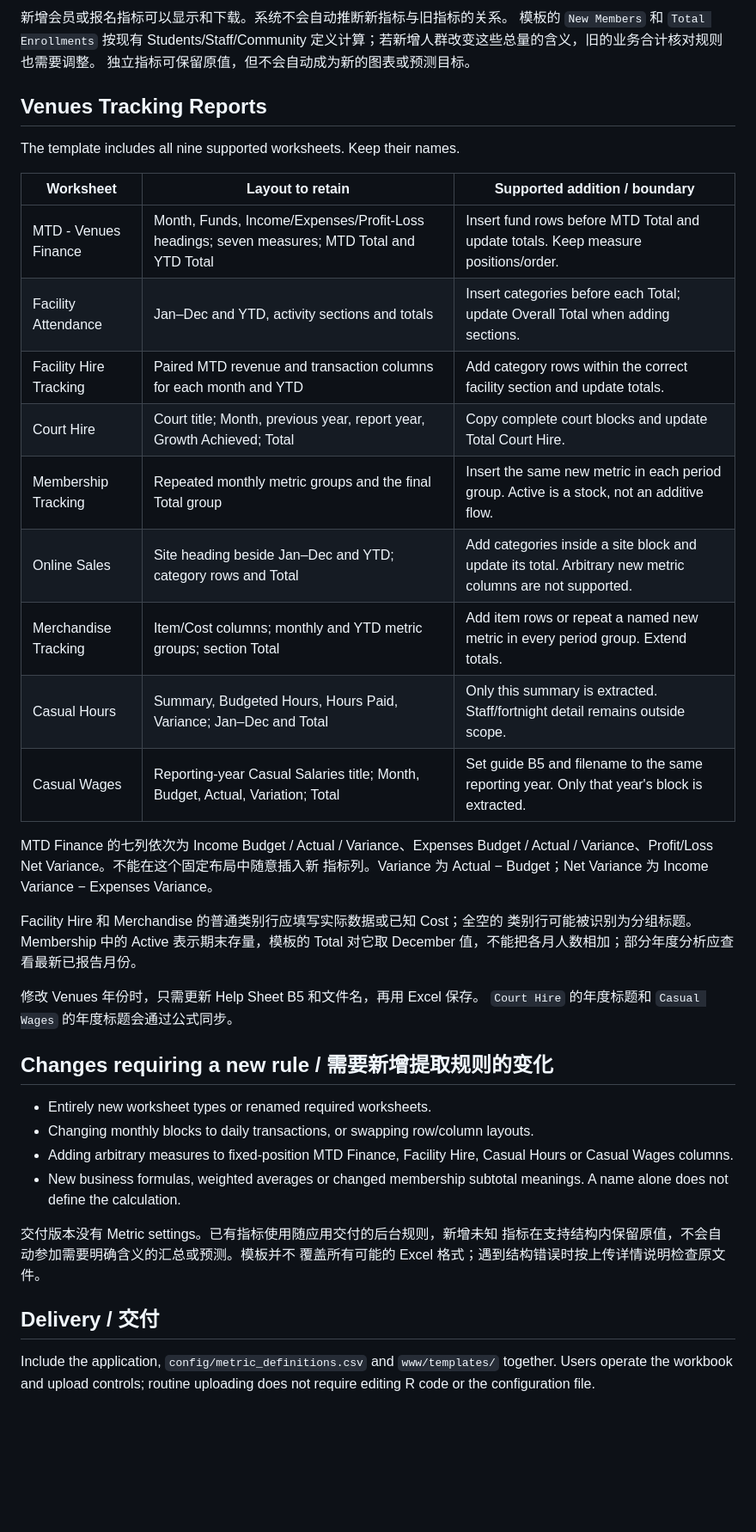
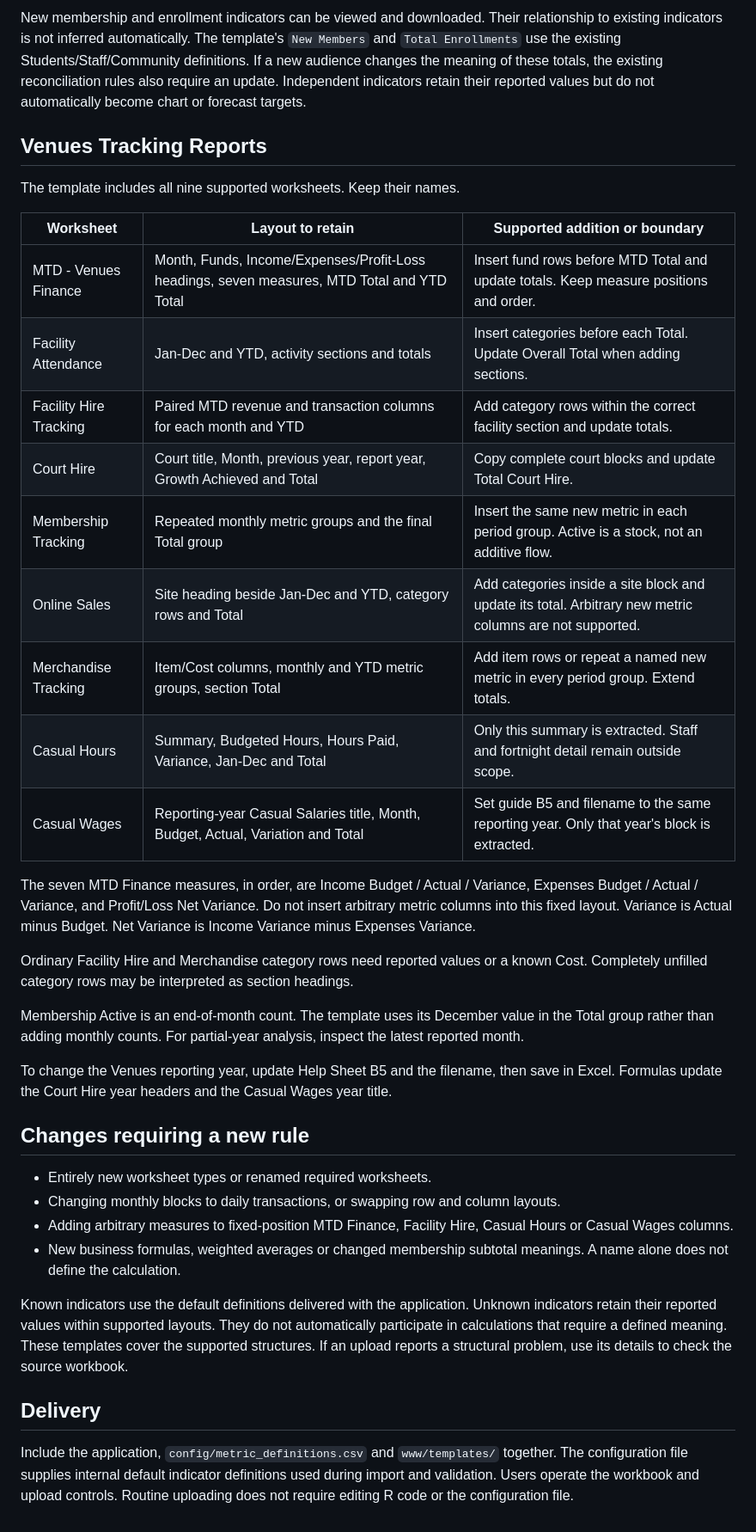
Before and after one commit to Vicky-FengZ/ETC5543-Monash-Sports, a Markdown page: docs/excel_templates.md, the part around one of its changes. Shown at 86% size. Drawn GitHub-style; blank space fills up the shorter version.

```diff
--- a/docs/excel_templates.md
+++ b/docs/excel_templates.md
@@ -71,52 +77,65 @@ included for reporting those measures.
 
-新增会员或报名指标可以显示和下载。系统不会自动推断新指标与旧指标的关系。
-模板的 `New Members` 和 `Total Enrollments` 按现有 Students/Staff/Community
-定义计算；若新增人群改变这些总量的含义，旧的业务合计核对规则也需要调整。
-独立指标可保留原值，但不会自动成为新的图表或预测目标。
+New membership and enrollment indicators can be viewed and downloaded. Their
+relationship to existing indicators is not inferred automatically. The
+template's `New Members` and `Total Enrollments` use the existing
+Students/Staff/Community definitions. If a new audience changes the meaning
+of these totals, the existing reconciliation rules also require an update.
+Independent indicators retain their reported values but do not automatically
+become chart or forecast targets.
 
 ## Venues Tracking Reports
 
 The template includes all nine supported worksheets. Keep their names.
 
-| Worksheet | Layout to retain | Supported addition / boundary |
+| Worksheet | Layout to retain | Supported addition or boundary |
 | --- | --- | --- |
-| MTD - Venues Finance | Month, Funds, Income/Expenses/Profit-Loss headings; seven measures; MTD Total and YTD Total | Insert fund rows before MTD Total and update totals. Keep measure positions/order. |
-| Facility Attendance | Jan–Dec and YTD, activity sections and totals | Insert categories before each Total; update Overall Total when adding sections. |
+| MTD - Venues Finance | Month, Funds, Income/Expenses/Profit-Loss headings, seven measures, MTD Total and YTD Total | Insert fund rows before MTD Total and update totals. Keep measure positions and order. |
+| Facility Attendance | Jan-Dec and YTD, activity sections and totals | Insert categories before each Total. Update Overall Total when adding sections. |
 | Facility Hire Tracking | Paired MTD revenue and transaction columns for each month and YTD | Add category rows within the correct facility section and update totals. |
-| Court Hire | Court title; Month, previous year, report year, Growth Achieved; Total | Copy complete court blocks and update Total Court Hire. |
+| Court Hire | Court title, Month, previous year, report year, Growth Achieved and Total | Copy complete court blocks and update Total Court Hire. |
 | Membership Tracking | Repeated monthly metric groups and the final Total group | Insert the same new metric in each period group. Active is a stock, not an additive flow. |
-| Online Sales | Site heading beside Jan–Dec and YTD; category rows and Total | Add categories inside a site block and update its total. Arbitrary new metric columns are not supported. |
-| Merchandise Tracking | Item/Cost columns; monthly and YTD metric groups; section Total | Add item rows or repeat a named new metric in every period group. Extend totals. |
-| Casual Hours | Summary, Budgeted Hours, Hours Paid, Variance; Jan–Dec and Total | Only this summary is extracted. Staff/fortnight detail remains outside scope. |
-| Casual Wages | Reporting-year Casual Salaries title; Month, Budget, Actual, Variation; Total | Set guide B5 and filename to the same reporting year. Only that year's block is extracted. |
+| Online Sales | Site heading beside Jan-Dec and YTD, category rows and Total | Add categories inside a site block and update its total. Arbitrary new metric columns are not supported. |
+| Merchandise Tracking | Item/Cost columns, monthly and YTD metric groups, section Total | Add item rows or repeat a named new metric in every period group. Extend totals. |
+| Casual Hours | Summary, Budgeted Hours, Hours Paid, Variance, Jan-Dec and Total | Only this summary is extracted. Staff and fortnight detail remain outside scope. |
+| Casual Wages | Reporting-year Casual Salaries title, Month, Budget, Actual, Variation and Total | Set guide B5 and filename to the same reporting year. Only that year's block is extracted. |
 
-MTD Finance 的七列依次为 Income Budget / Actual / Variance、Expenses Budget /
-Actual / Variance、Profit/Loss Net Variance。不能在这个固定布局中随意插入新
-指标列。Variance 为 Actual − Budget；Net Variance 为 Income Variance −
-Expenses Variance。
+The seven MTD Finance measures, in order, are Income Budget / Actual / Variance,
+Expenses Budget / Actual / Variance, and Profit/Loss Net Variance. Do not insert
+arbitrary metric columns into this fixed layout. Variance is Actual minus
+Budget. Net Variance is Income Variance minus Expenses Variance.
 
-Facility Hire 和 Merchandise 的普通类别行应填写实际数据或已知 Cost；全空的
-类别行可能被识别为分组标题。Membership 中的 Active 表示期末存量，模板的
-Total 对它取 December 值，不能把各月人数相加；部分年度分析应查看最新已报告月份。
+Ordinary Facility Hire and Merchandise category rows need reported values or
+a known Cost. Completely unfilled category rows may be interpreted as section
+headings.
 
-修改 Venues 年份时，只需更新 Help Sheet B5 和文件名，再用 Excel 保存。
-`Court Hire` 的年度标题和 `Casual Wages` 的年度标题会通过公式同步。
+Membership Active is an end-of-month count. The template uses its December
+value in the Total group rather than adding monthly counts. For partial-year
+analysis, inspect the latest reported month.
 
-## Changes requiring a new rule / 需要新增提取规则的变化
+To change the Venues reporting year, update Help Sheet B5 and the filename,
+then save in Excel. Formulas update the Court Hire year headers and the
+Casual Wages year title.
+
+## Changes requiring a new rule
 
 - Entirely new worksheet types or renamed required worksheets.
-- Changing monthly blocks to daily transactions, or swapping row/column layouts.
+- Changing monthly blocks to daily transactions, or swapping row and column
+  layouts.
 - Adding arbitrary measures to fixed-position MTD Finance, Facility Hire,
   Casual Hours or Casual Wages columns.
 - New business formulas, weighted averages or changed membership subtotal
   meanings. A name alone does not define the calculation.
 
-交付版本没有 Metric settings。已有指标使用随应用交付的后台规则，新增未知
-指标在支持结构内保留原值，不会自动参加需要明确含义的汇总或预测。模板并不
-覆盖所有可能的 Excel 格式；遇到结构错误时按上传详情说明检查原文件。
+Known indicators use the default definitions delivered with the application.
+Unknown indicators retain their reported values within supported layouts.
+They do not automatically participate in calculations that require a defined
+meaning. These templates cover the supported structures. If an upload reports
+a structural problem, use its details to check the source workbook.
 
-## Delivery / 交付
+## Delivery
 
 Include the application, `config/metric_definitions.csv` and `www/templates/`
-together. Users operate the workbook and upload controls; routine uploading
-does not require editing R code or the configuration file.
+together. The configuration file supplies internal default indicator
+definitions used during import and validation. Users operate the workbook
+and upload controls. Routine uploading does not require editing R code or
+the configuration file.
```
Also changed, not shown: other parts of docs/excel_templates.md (+38 -32 lines).
